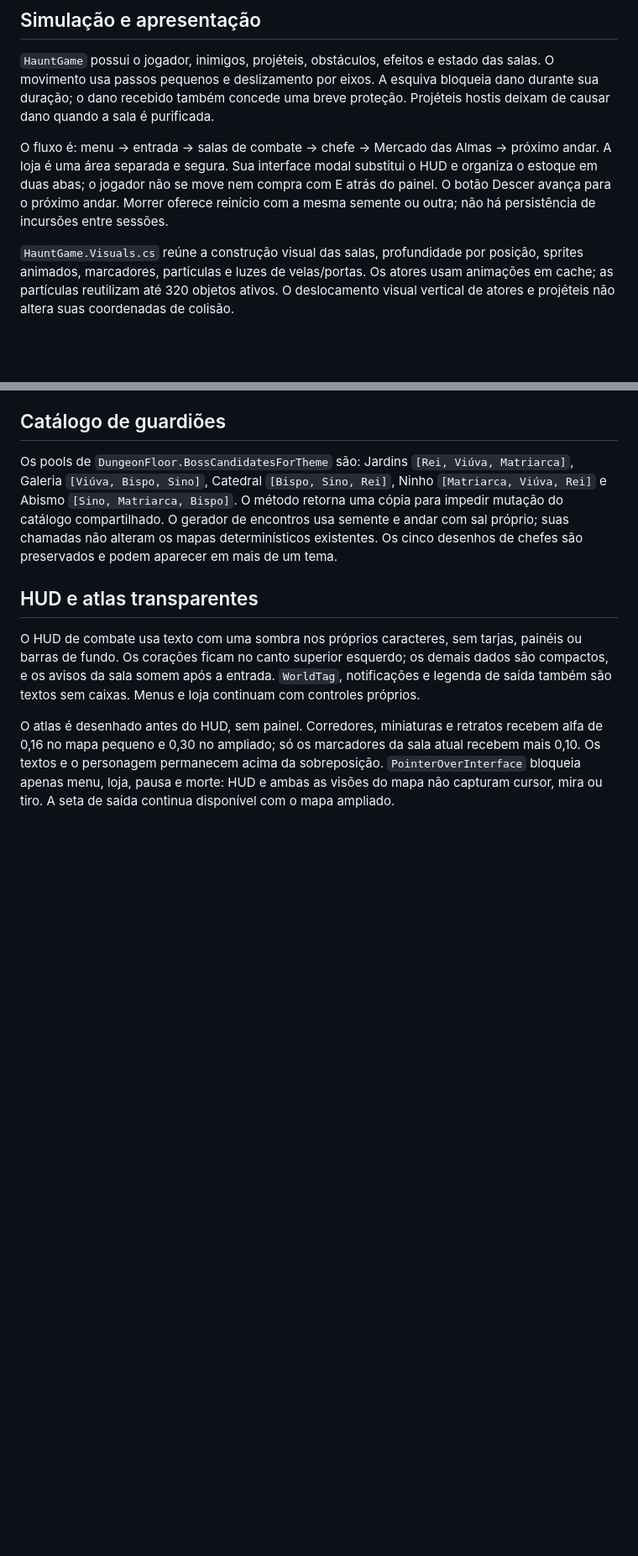
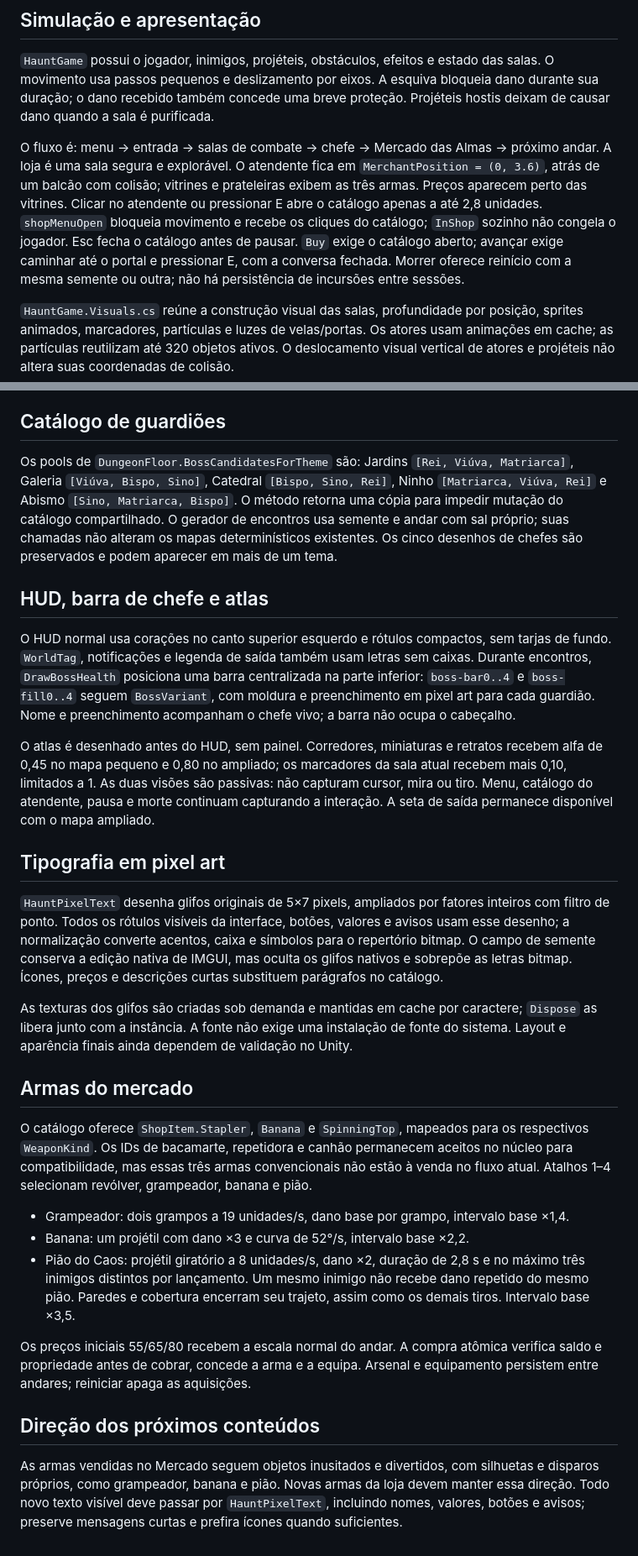
Before and after one commit to ManoelRIos/ecos-vale, a Markdown page: Documentation/ARCHITECTURE.md, 2 parts joined by grey strips. Shown at 84% size. GitHub-like rendering; blank space fills up the shorter version.

```diff
--- a/Documentation/ARCHITECTURE.md
+++ b/Documentation/ARCHITECTURE.md
@@ -14,7 +14,7 @@ A única cena é `Assets/_Game/Scenes/Haunt.unity`. Ela contém o componente `Ha
 
 `HauntGame` possui o jogador, inimigos, projéteis, obstáculos, efeitos e estado das salas. O movimento usa passos pequenos e deslizamento por eixos. A esquiva bloqueia dano durante sua duração; o dano recebido também concede uma breve proteção. Projéteis hostis deixam de causar dano quando a sala é purificada.
 
-O fluxo é: menu → entrada → salas de combate → chefe → Mercado das Almas → próximo andar. A loja é uma área separada e segura. Sua interface modal substitui o HUD e organiza o estoque em duas abas; o jogador não se move nem compra com E atrás do painel. O botão Descer avança para o próximo andar. Morrer oferece reinício com a mesma semente ou outra; não há persistência de incursões entre sessões.
+O fluxo é: menu → entrada → salas de combate → chefe → Mercado das Almas → próximo andar. A loja é uma sala segura e explorável. O atendente fica em `MerchantPosition = (0, 3.6)`, atrás de um balcão com colisão; vitrines e prateleiras exibem as três armas. Preços aparecem perto das vitrines. Clicar no atendente ou pressionar E abre o catálogo apenas a até 2,8 unidades. `shopMenuOpen` bloqueia movimento e recebe os cliques do catálogo; `InShop` sozinho não congela o jogador. Esc fecha o catálogo antes de pausar. `Buy` exige o catálogo aberto; avançar exige caminhar até o portal e pressionar E, com a conversa fechada. Morrer oferece reinício com a mesma semente ou outra; não há persistência de incursões entre sessões.
 
 `HauntGame.Visuals.cs` reúne a construção visual das salas, profundidade por posição, sprites animados, marcadores, partículas e luzes de velas/portas. Os atores usam animações em cache; as partículas reutilizam até 320 objetos ativos. O deslocamento visual vertical de atores e projéteis não altera suas coordenadas de colisão.
 
@@ -50,8 +50,28 @@ O PNG de prévia usa os pixels produzidos pelas rotinas Canvas do próprio códi
 
 Os pools de `DungeonFloor.BossCandidatesForTheme` são: Jardins `[Rei, Viúva, Matriarca]`, Galeria `[Viúva, Bispo, Sino]`, Catedral `[Bispo, Sino, Rei]`, Ninho `[Matriarca, Viúva, Rei]` e Abismo `[Sino, Matriarca, Bispo]`. O método retorna uma cópia para impedir mutação do catálogo compartilhado. O gerador de encontros usa semente e andar com sal próprio; suas chamadas não alteram os mapas determinísticos existentes. Os cinco desenhos de chefes são preservados e podem aparecer em mais de um tema.
 
-## HUD e atlas transparentes
+## HUD, barra de chefe e atlas
 
-O HUD de combate usa texto com uma sombra nos próprios caracteres, sem tarjas, painéis ou barras de fundo. Os corações ficam no canto superior esquerdo; os demais dados são compactos, e os avisos da sala somem após a entrada. `WorldTag`, notificações e legenda de saída também são textos sem caixas. Menus e loja continuam com controles próprios.
+O HUD normal usa corações no canto superior esquerdo e rótulos compactos, sem tarjas de fundo. `WorldTag`, notificações e legenda de saída também usam letras sem caixas. Durante encontros, `DrawBossHealth` posiciona uma barra centralizada na parte inferior: `boss-bar0..4` e `boss-fill0..4` seguem `BossVariant`, com moldura e preenchimento em pixel art para cada guardião. Nome e preenchimento acompanham o chefe vivo; a barra não ocupa o cabeçalho.
 
-O atlas é desenhado antes do HUD, sem painel. Corredores, miniaturas e retratos recebem alfa de 0,16 no mapa pequeno e 0,30 no ampliado; só os marcadores da sala atual recebem mais 0,10. Os textos e o personagem permanecem acima da sobreposição. `PointerOverInterface` bloqueia apenas menu, loja, pausa e morte: HUD e ambas as visões do mapa não capturam cursor, mira ou tiro. A seta de saída continua disponível com o mapa ampliado.
+O atlas é desenhado antes do HUD, sem painel. Corredores, miniaturas e retratos recebem alfa de 0,45 no mapa pequeno e 0,80 no ampliado; os marcadores da sala atual recebem mais 0,10, limitados a 1. As duas visões são passivas: não capturam cursor, mira ou tiro. Menu, catálogo do atendente, pausa e morte continuam capturando a interação. A seta de saída permanece disponível com o mapa ampliado.
+
+## Tipografia em pixel art
+
+`HauntPixelText` desenha glifos originais de 5×7 pixels, ampliados por fatores inteiros com filtro de ponto. Todos os rótulos visíveis da interface, botões, valores e avisos usam esse desenho; a normalização converte acentos, caixa e símbolos para o repertório bitmap. O campo de semente conserva a edição nativa de IMGUI, mas oculta os glifos nativos e sobrepõe as letras bitmap. Ícones, preços e descrições curtas substituem parágrafos no catálogo.
+
+As texturas dos glifos são criadas sob demanda e mantidas em cache por caractere; `Dispose` as libera junto com a instância. A fonte não exige uma instalação de fonte do sistema. Layout e aparência finais ainda dependem de validação no Unity.
+
+## Armas do mercado
+
+O catálogo oferece `ShopItem.Stapler`, `Banana` e `SpinningTop`, mapeados para os respectivos `WeaponKind`. Os IDs de bacamarte, repetidora e canhão permanecem aceitos no núcleo para compatibilidade, mas essas três armas convencionais não estão à venda no fluxo atual. Atalhos 1–4 selecionam revólver, grampeador, banana e pião.
+
+- Grampeador: dois grampos a 19 unidades/s, dano base por grampo, intervalo base ×1,4.
+- Banana: um projétil com dano ×3 e curva de 52°/s, intervalo base ×2,2.
+- Pião do Caos: projétil giratório a 8 unidades/s, dano ×2, duração de 2,8 s e no máximo três inimigos distintos por lançamento. Um mesmo inimigo não recebe dano repetido do mesmo pião. Paredes e cobertura encerram seu trajeto, assim como os demais tiros. Intervalo base ×3,5.
+
+Os preços iniciais 55/65/80 recebem a escala normal do andar. A compra atômica verifica saldo e propriedade antes de cobrar, concede a arma e a equipa. Arsenal e equipamento persistem entre andares; reiniciar apaga as aquisições.
+
+## Direção dos próximos conteúdos
+
+As armas vendidas no Mercado seguem objetos inusitados e divertidos, com silhuetas e disparos próprios, como grampeador, banana e pião. Novas armas da loja devem manter essa direção. Todo novo texto visível deve passar por `HauntPixelText`, incluindo nomes, valores, botões e avisos; preserve mensagens curtas e prefira ícones quando suficientes.
```
Also changed, not shown: other parts of Documentation/ARCHITECTURE.md (+2 -2 lines), Documentation/VALIDATION.md (+17 -7 lines), README.md (+23 -11 lines), Documentation/SHOP_AND_BOSSES.png (added), 12 other files.
